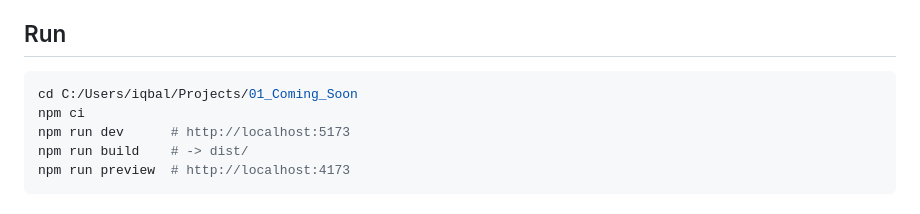
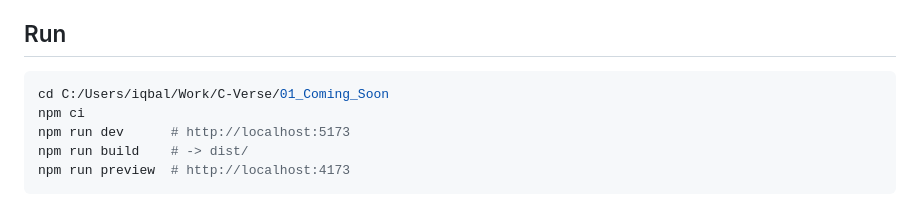
Before and after one commit to aikazu/c-verse-coming-soon, a Markdown page: README.md, the part around the change. GitHub-like rendering.

Commit message:
docs: correct local setup path

````diff
--- a/README.md
+++ b/README.md
@@ -5,7 +5,7 @@ Hero-only arcade coming soon untuk **C.Verse** — **CREATOR / VERSE — REVOLUT
 ## Run
 
 ```bash
-cd C:/Users/iqbal/Projects/01_Coming_Soon
+cd C:/Users/iqbal/Work/C-Verse/01_Coming_Soon
 npm ci
 npm run dev      # http://localhost:5173
 npm run build    # -> dist/
````
